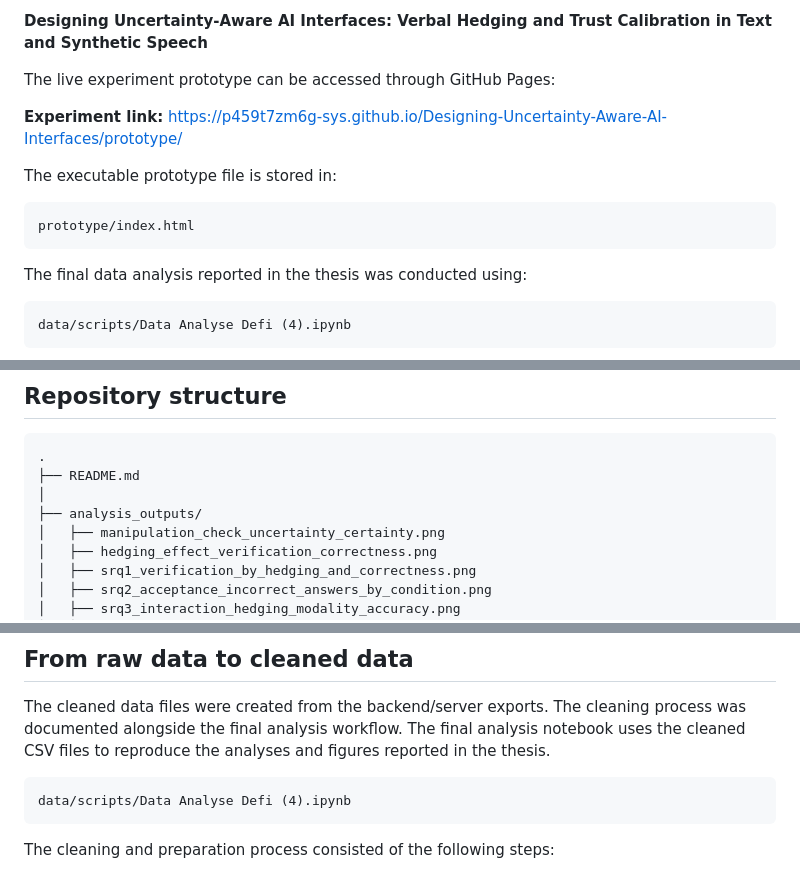
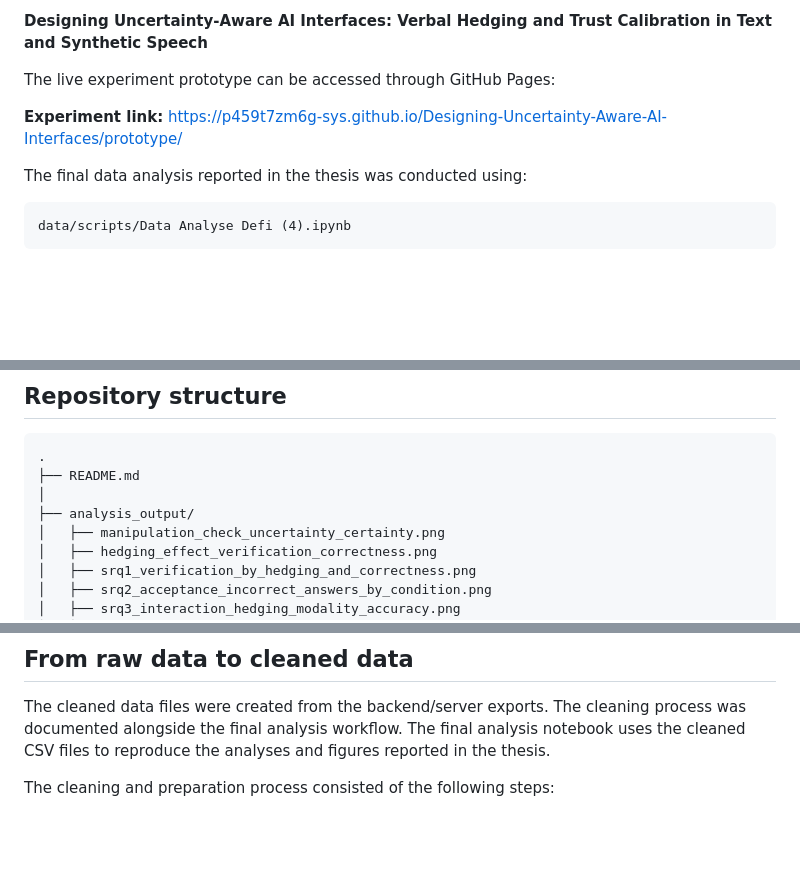
Before and after one commit to p459t7zm6g-sys/Designing-Uncertainty-Aware-AI-Interfaces, a Markdown page: README.md, 3 parts joined by grey strips. GitHub-like rendering; blank space fills up the shorter version.

````diff
--- a/README.md
+++ b/README.md
@@ -9,12 +9,6 @@ The experiment is part of the thesis project:
 The live experiment prototype can be accessed through GitHub Pages:
 
 **Experiment link:** [https://p459t7zm6g-sys.github.io/Designing-Uncertainty-Aware-AI-Interfaces/prototype/](https://p459t7zm6g-sys.github.io/Designing-Uncertainty-Aware-AI-Interfaces/prototype/)
-
-The executable prototype file is stored in:
-
-```text
-prototype/index.html
-```
 
 The final data analysis reported in the thesis was conducted using:
 
@@ -75,7 +69,7 @@ The final sample consisted of **72 participants**, with **18 participants per co
 .
 ├── README.md
 │
-├── analysis_outputs/
+├── analysis_output/
 │   ├── manipulation_check_uncertainty_certainty.png
 │   ├── hedging_effect_verification_correctness.png
 │   ├── srq1_verification_by_hedging_and_correctness.png
@@ -412,10 +378,6 @@ Where applicable, information not required for reproducing the analysis was remo
 ## From raw data to cleaned data
 
 The cleaned data files were created from the backend/server exports. The cleaning process was documented alongside the final analysis workflow. The final analysis notebook uses the cleaned CSV files to reproduce the analyses and figures reported in the thesis.
-
-```text
-data/scripts/Data Analyse Defi (4).ipynb
-```
 
 The cleaning and preparation process consisted of the following steps:
 
````
Also changed, not shown: other parts of README.md (+18 -54 lines).
